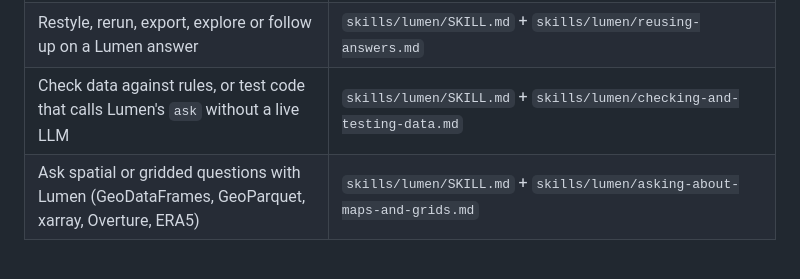
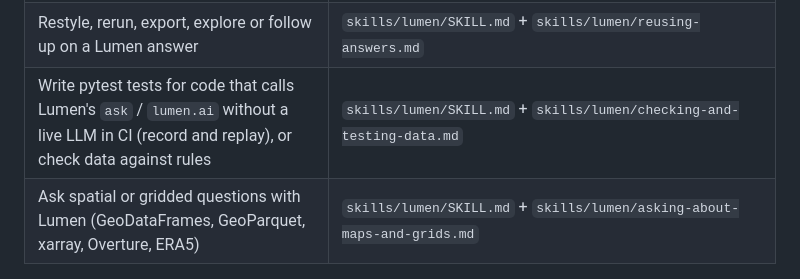
Before and after one commit to holoviz-dev/holoviz-skills, a Markdown page: developing-with-holoviz/SKILL.md, the part around the change. GitHub-like rendering.

Commit message:
fix: lead the Lumen testing row with pytest and CI

```diff
--- a/developing-with-holoviz/SKILL.md
+++ b/developing-with-holoviz/SKILL.md
@@ -56,7 +56,7 @@ A single request often spans multiple skills. Read ALL that apply. Paths below a
 | Debug a Panel app that serves but misbehaves — nothing updates, blank Page, flicker, screenshot spinner, version/deprecation surprises | `skills/panel/SKILL.md` + `skills/panel/troubleshooting-panel-apps.md` |
 | Ask questions of a DataFrame, file, database or xarray Dataset in plain language (LLM-written SQL, answer + chart), from Python or a notebook | `skills/lumen/SKILL.md` + `skills/lumen/asking-from-notebooks.md` |
 | Restyle, rerun, export, explore or follow up on a Lumen answer | `skills/lumen/SKILL.md` + `skills/lumen/reusing-answers.md` |
-| Check data against rules, or test code that calls Lumen's `ask` without a live LLM | `skills/lumen/SKILL.md` + `skills/lumen/checking-and-testing-data.md` |
+| Write pytest tests for code that calls Lumen's `ask` / `lumen.ai` without a live LLM in CI (record and replay), or check data against rules | `skills/lumen/SKILL.md` + `skills/lumen/checking-and-testing-data.md` |
 | Ask spatial or gridded questions with Lumen (GeoDataFrames, GeoParquet, xarray, Overture, ERA5) | `skills/lumen/SKILL.md` + `skills/lumen/asking-about-maps-and-grids.md` |
 
 ## Skill Map
```
